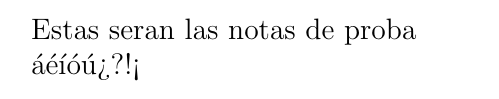
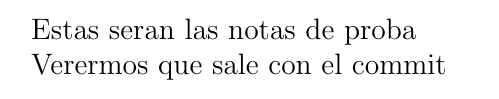
Before and after one commit to GerValle/proba, a LaTeX document (notas/notas.tex): part of the page, cut so that both start at the same text. Compiled offline with pdfLaTeX.

Commit message:
Probando de nuevo el commit

```diff
--- a/notas/notas.tex
+++ b/notas/notas.tex
@@ -5,5 +5,5 @@
 \begin{document}
 Estas seran las notas de proba
 
-	áéíóú¿?!¡
+Verermos que sale con el commit
 \end{document}
```
Also changed, not shown: notas/notas.pdf.
